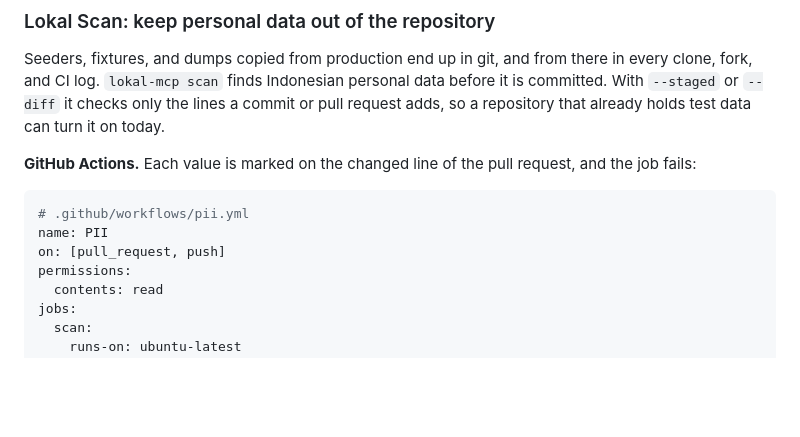
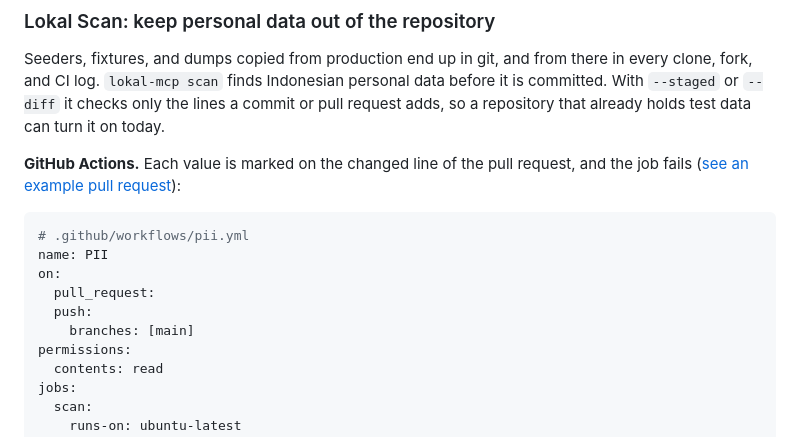
Before and after one commit to actions-marketplace-validations/lokal-id_lokal, a Markdown page: README.md, the part around the change. Rendered like a GitHub page; blank space fills up the shorter version.

````diff
--- a/README.md
+++ b/README.md
@@ -325,12 +325,15 @@ It runs on ChatGPT, Claude, Gemini, Copilot, Perplexity, DeepSeek, Grok, and Le
 
 Seeders, fixtures, and dumps copied from production end up in git, and from there in every clone, fork, and CI log. `lokal-mcp scan` finds Indonesian personal data before it is committed. With `--staged` or `--diff` it checks only the lines a commit or pull request adds, so a repository that already holds test data can turn it on today.
 
-**GitHub Actions.** Each value is marked on the changed line of the pull request, and the job fails:
+**GitHub Actions.** Each value is marked on the changed line of the pull request, and the job fails ([see an example pull request](https://github.com/lokal-id/action-test/pull/1/files)):
 
 ```yaml
 # .github/workflows/pii.yml
 name: PII
-on: [pull_request, push]
+on:
+  pull_request:
+  push:
+    branches: [main]
 permissions:
   contents: read
 jobs:
````
Also changed, not shown: README.id.md (+5 -2 lines).
